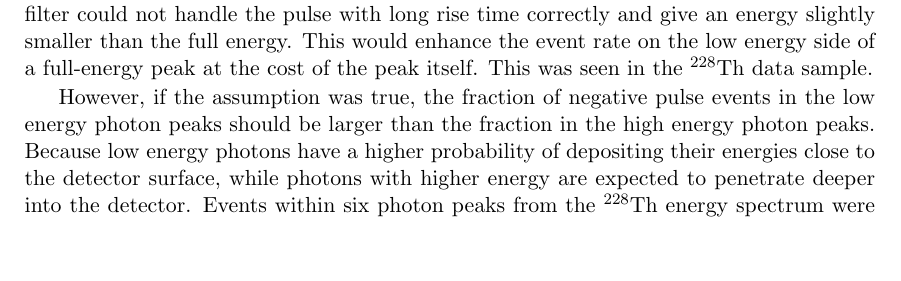
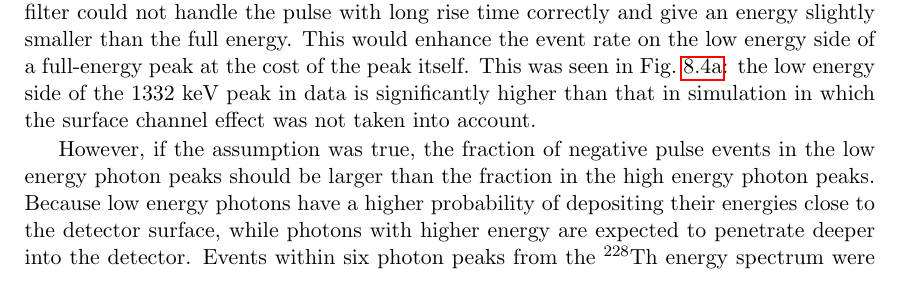
Before and after one commit to jintonic/thesis, a LaTeX thesis (thesis.tex, which reads gerdalinchenII.tex): part of page 67 of 121, cut so that both start at the same text, the shorter picture padded with empty space. Compiled offline with pdfLaTeX.

Commit message:
git-svn-id: file:///home/jingliu/home/jing.liu/svn/thesis/trunk@301 a066fb6a-a811-11dc-9a5e-f027034fa78f

```diff
--- a/gerdalinchenII.tex
+++ b/gerdalinchenII.tex
@@ -117,7 +117,7 @@ To figure out the location of the negative pulse events, the energies from indiv
 
 \subsection{Possible explanation}
 \label{s:ii:exp}
-The fact that the negative pulse events populated mainly in the top and bottom segments of the detector indicates that there might be surface channels~\cite{Sur05} formed, where the electric field was distorted and the rise time of the pulse increased subsequently. The DAQ energy filter could not handle the pulse with long rise time correctly and give an energy slightly smaller than the full energy. This would enhance the event rate on the low energy side of a full-energy peak at the cost of the peak itself. This was seen in the $^{228}$Th data sample.
+The fact that the negative pulse events populated mainly in the top and bottom segments of the detector indicates that there might be surface channels~\cite{Sur05} formed, where the electric field was distorted and the rise time of the pulse increased subsequently. The DAQ energy filter could not handle the pulse with long rise time correctly and give an energy slightly smaller than the full energy. This would enhance the event rate on the low energy side of a full-energy peak at the cost of the peak itself. This was seen in Fig.~\ref{fig:ph:mca}: the low energy side of the 1332~keV peak in data is significantly higher than that in simulation in which the surface channel effect was not taken into account.
 
 However, if the assumption was true, the fraction of negative pulse events in the low energy photon peaks should be larger than the fraction in the high energy photon peaks. Because low energy photons have a higher probability of depositing their energies close to the detector surface, while photons with higher energy are expected to penetrate deeper into the detector. Events within six photon peaks from the $^{228}$Th energy spectrum were selected to examinate the assumption. They are 239~keV from $^{212}$Pb, 583~keV from $^{208}$Tl, 861~keV from $^{208}$Tl, 2615~keV from $^{208}$Tl and its double- and single-escape peak 1592~keV and 2103~keV. For each of these 6 sub data samples the fractions of events with $\sum E_{\text{segment}} - E_{\text{core}} \gtrsim 20\sigma$ were calculated and plotted as a function of the core energy, as shown in Fig.~\ref{f:fnp_e}. No obvious correlation was found. The assumption hence needs to be studied further more.
 
```
